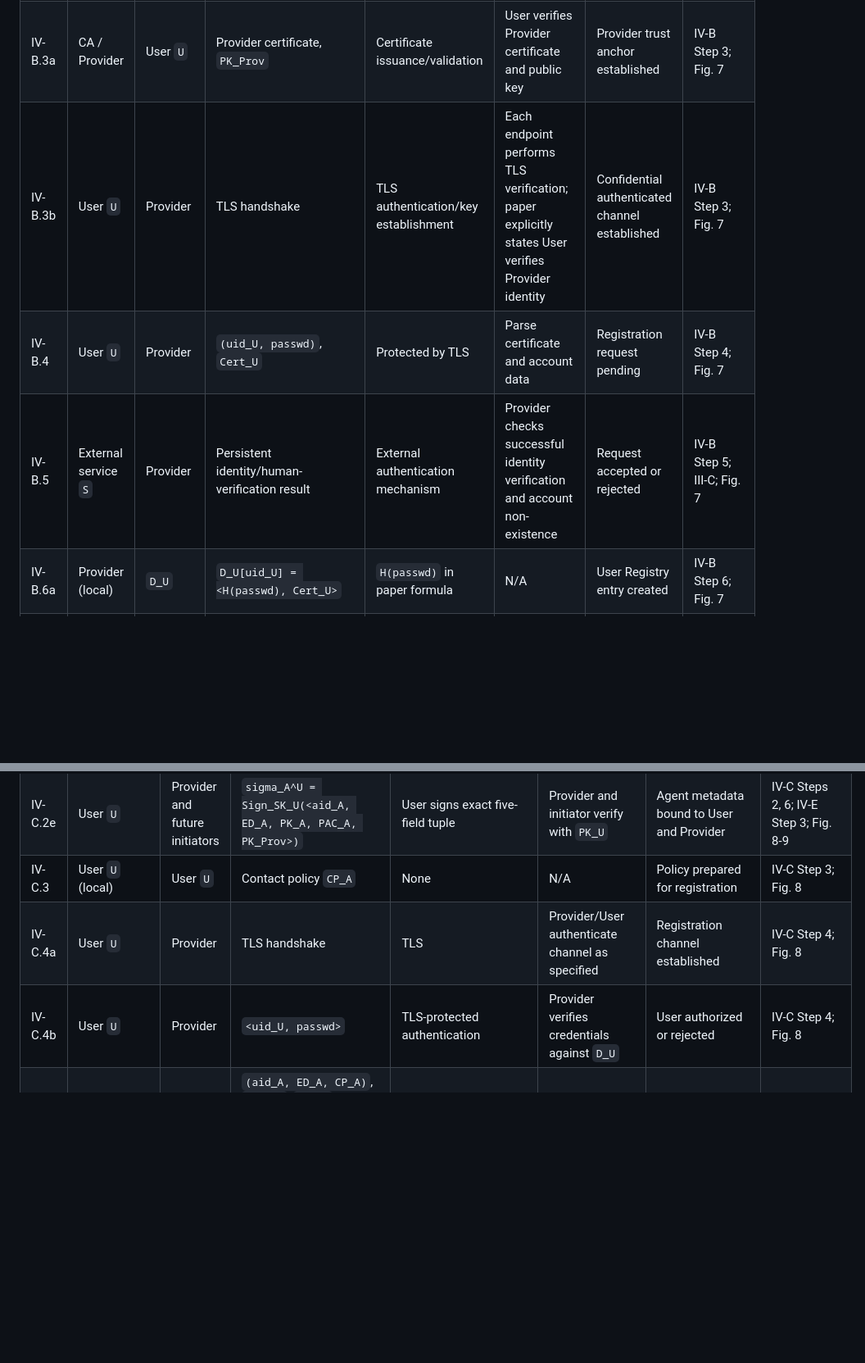
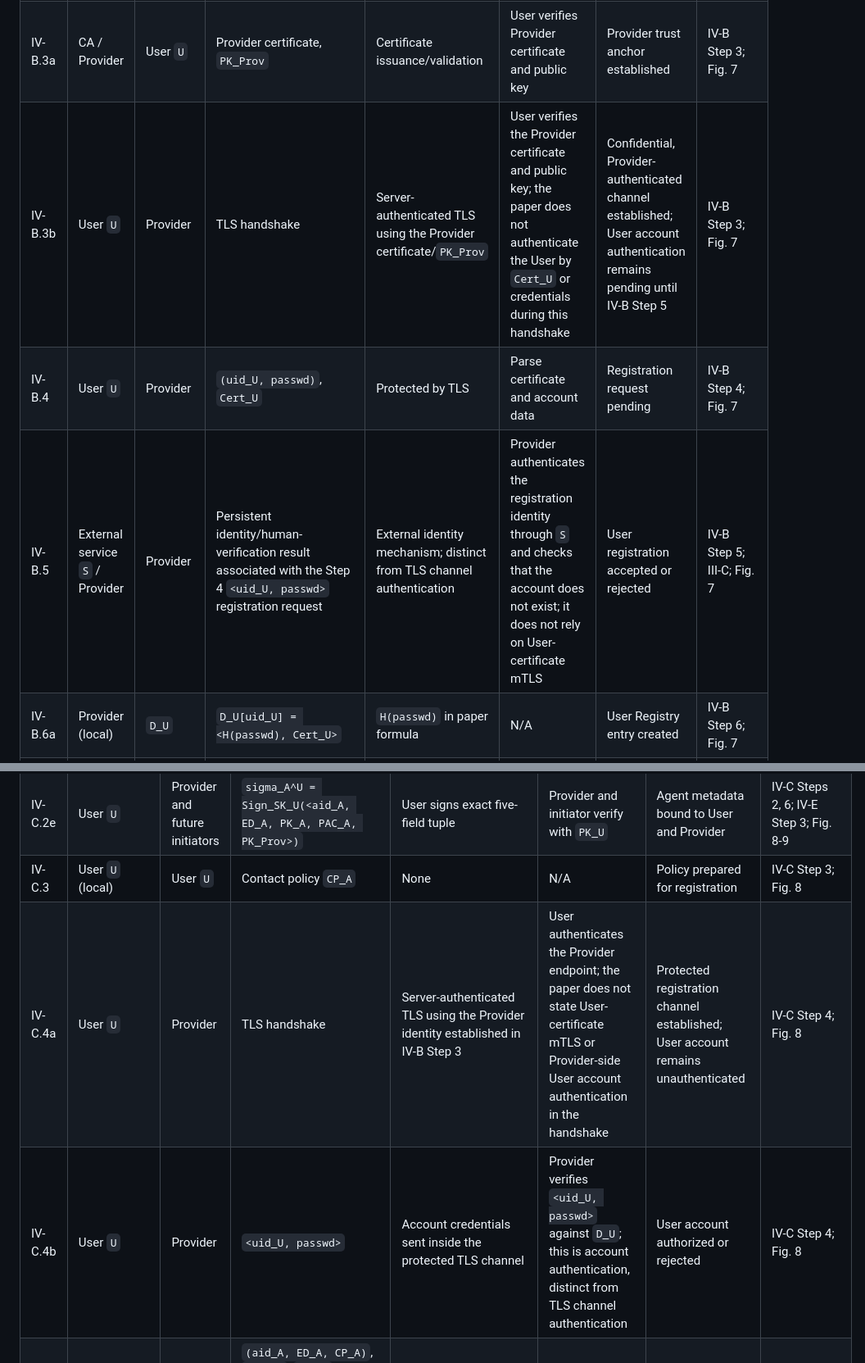
Before and after one commit to cxkc19519-bot/ShieldChain, a Markdown page: docs/protocol-messages.md, 2 parts joined by grey strips. Shown at 82% size. GitHub-like rendering; blank space fills up the shorter version.

Commit message:
docs: clarify SAGA protocol boundaries

```diff
--- a/docs/protocol-messages.md
+++ b/docs/protocol-messages.md
@@ -10,9 +10,9 @@ The ledger follows the main-text formulas in Sections IV-B-IV-E. Figures 7-9 are
 | IV-B.2a | User `U` (local) | User `U` | `(PK_U, SK_U)` | `KeyGen()` | N/A | User signing key pair created | IV-B Step 2; Fig. 7 |
 | IV-B.2b | CA | User `U` | `Cert_U = GenCert_SK_CA(<uid_U, PK_U>)` | CA signs `<uid_U, PK_U>` | User obtains CA-issued binding | User certificate available for registration | IV-B Step 2; Fig. 7 |
 | IV-B.3a | CA / Provider | User `U` | Provider certificate, `PK_Prov` | Certificate issuance/validation | User verifies Provider certificate and public key | Provider trust anchor established | IV-B Step 3; Fig. 7 |
-| IV-B.3b | User `U` | Provider | TLS handshake | TLS authentication/key establishment | Each endpoint performs TLS verification; paper explicitly states User verifies Provider identity | Confidential authenticated channel established | IV-B Step 3; Fig. 7 |
+| IV-B.3b | User `U` | Provider | TLS handshake | Server-authenticated TLS using the Provider certificate/`PK_Prov` | User verifies the Provider certificate and public key; the paper does not authenticate the User by `Cert_U` or credentials during this handshake | Confidential, Provider-authenticated channel established; User account authentication remains pending until IV-B Step 5 | IV-B Step 3; Fig. 7 |
 | IV-B.4 | User `U` | Provider | `(uid_U, passwd)`, `Cert_U` | Protected by TLS | Parse certificate and account data | Registration request pending | IV-B Step 4; Fig. 7 |
-| IV-B.5 | External service `S` | Provider | Persistent identity/human-verification result | External authentication mechanism | Provider checks successful identity verification and account non-existence | Request accepted or rejected | IV-B Step 5; III-C; Fig. 7 |
+| IV-B.5 | External service `S` / Provider | Provider | Persistent identity/human-verification result associated with the Step 4 `<uid_U, passwd>` registration request | External identity mechanism; distinct from TLS channel authentication | Provider authenticates the registration identity through `S` and checks that the account does not exist; it does not rely on User-certificate mTLS | User registration accepted or rejected | IV-B Step 5; III-C; Fig. 7 |
 | IV-B.6a | Provider (local) | `D_U` | `D_U[uid_U] = <H(passwd), Cert_U>` | `H(passwd)` in paper formula | N/A | User Registry entry created | IV-B Step 6; Fig. 7 |
 | IV-B.6b | Provider | User `U` | Confirmation | TLS protection | User receives confirmation | User may register Agents | IV-B Step 6; Fig. 7 |
 
@@ -27,8 +27,8 @@ The ledger follows the main-text formulas in Sections IV-B-IV-E. Figures 7-9 are
 | IV-C.2d | User `U` | Provider and future initiators | `sigma_OTKi^U = Sign_SK_U(<aid_A, OTK_A^i>)` for each `i` | User signs exact two-field tuple | Provider and initiator verify with `PK_U` | Each public OTK is attributable to User/Agent | IV-C Steps 2, 6; IV-E Step 3; main text; Fig. 9. Fig. 8 visually omits `aid_A` from this signature |
 | IV-C.2e | User `U` | Provider and future initiators | `sigma_A^U = Sign_SK_U(<aid_A, ED_A, PK_A, PAC_A, PK_Prov>)` | User signs exact five-field tuple | Provider and initiator verify with `PK_U` | Agent metadata bound to User and Provider | IV-C Steps 2, 6; IV-E Step 3; Fig. 8-9 |
 | IV-C.3 | User `U` (local) | User `U` | Contact policy `CP_A` | None | N/A | Policy prepared for registration | IV-C Step 3; Fig. 8 |
-| IV-C.4a | User `U` | Provider | TLS handshake | TLS | Provider/User authenticate channel as specified | Registration channel established | IV-C Step 4; Fig. 8 |
-| IV-C.4b | User `U` | Provider | `<uid_U, passwd>` | TLS-protected authentication | Provider verifies credentials against `D_U` | User authorized or rejected | IV-C Step 4; Fig. 8 |
+| IV-C.4a | User `U` | Provider | TLS handshake | Server-authenticated TLS using the Provider identity established in IV-B Step 3 | User authenticates the Provider endpoint; the paper does not state User-certificate mTLS or Provider-side User account authentication in the handshake | Protected registration channel established; User account remains unauthenticated | IV-C Step 4; Fig. 8 |
+| IV-C.4b | User `U` | Provider | `<uid_U, passwd>` | Account credentials sent inside the protected TLS channel | Provider verifies `<uid_U, passwd>` against `D_U`; this is account authentication, distinct from TLS channel authentication | User account authorized or rejected | IV-C Step 4; Fig. 8 |
 | IV-C.5a | User `U` | Provider | `(aid_A, ED_A, CP_A)`, `Cert_A`, `PAC_A`, `{OTK_A^1, ..., OTK_A^N}`, `sigma_A^U`, and every `sigma_OTKi^U` | Previously created CA/User signatures | Provider parses complete submission | Registration transaction pending | IV-C Step 5 main text; Fig. 8 |
 | IV-C.5b | User `U` (local provisioning) | Agent `A` | `(SK_A, SAC_A, {SOTK_A^1, ..., SOTK_A^N})` | Private-key transfer/storage | Agent retains private counterparts locally | Agent private state installed; never sent to Provider | IV-C Step 5 main text |
 | IV-C.6 | Provider (local) | Provider | `aid_A`, `ED_A`, `Cert_A`, `sigma_A^U`, every `sigma_OTKi^U` | `Verify_PK_U(<aid_A, ED_A, PK_A, PAC_A, PK_Prov>, sigma_A^U)`; `Verify_PK_U(<aid_A, OTK_A^i>, sigma_OTKi^U)` | Check global uniqueness of `aid_A`, `ED_A`; verify certificate and all signatures | Fail closed or proceed | IV-C Step 6; Fig. 8 |
```
Also changed, not shown: other parts of docs/protocol-messages.md (+1 -1 lines), docs/paper-analysis.md (+4 -4 lines).
